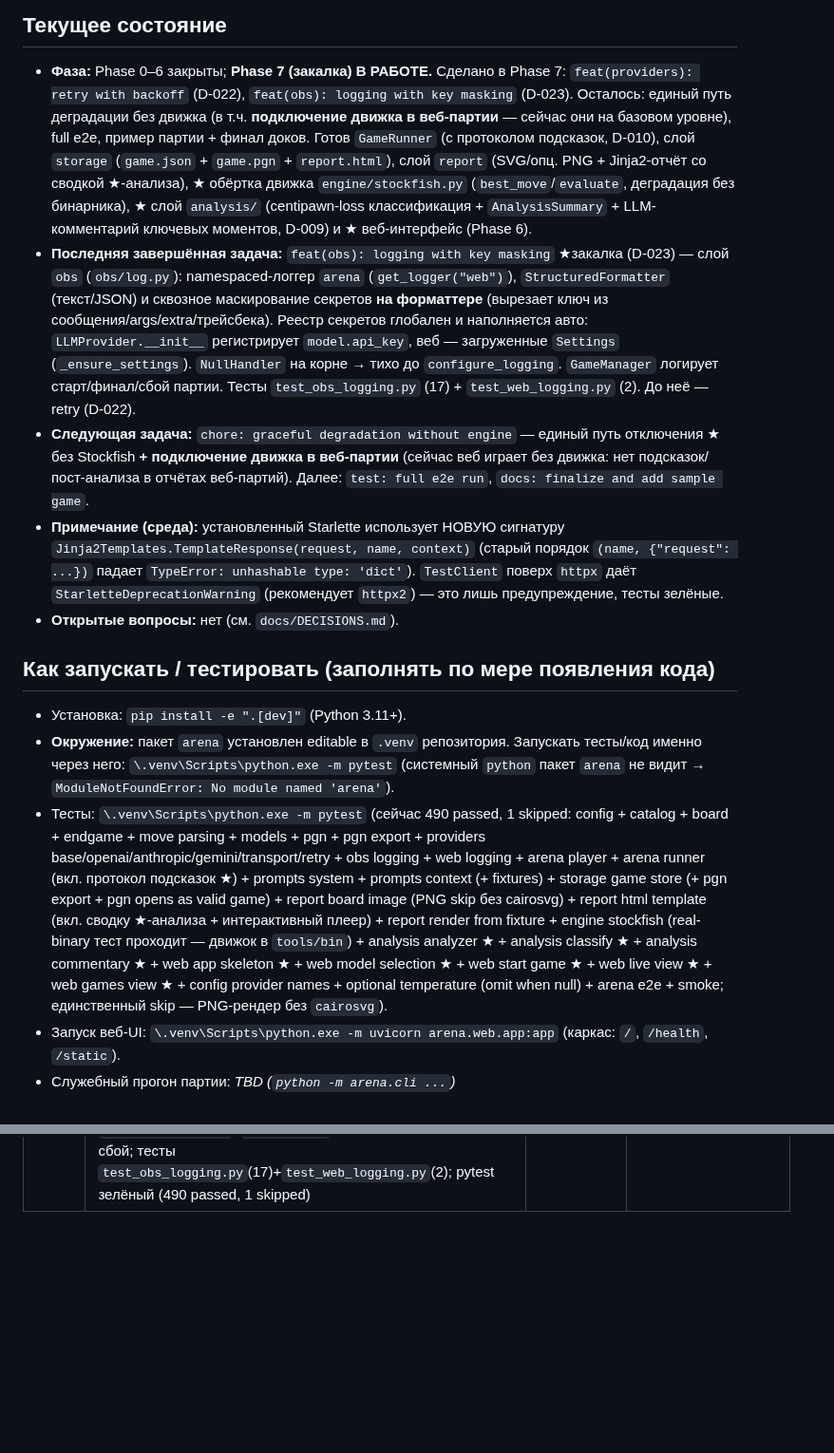
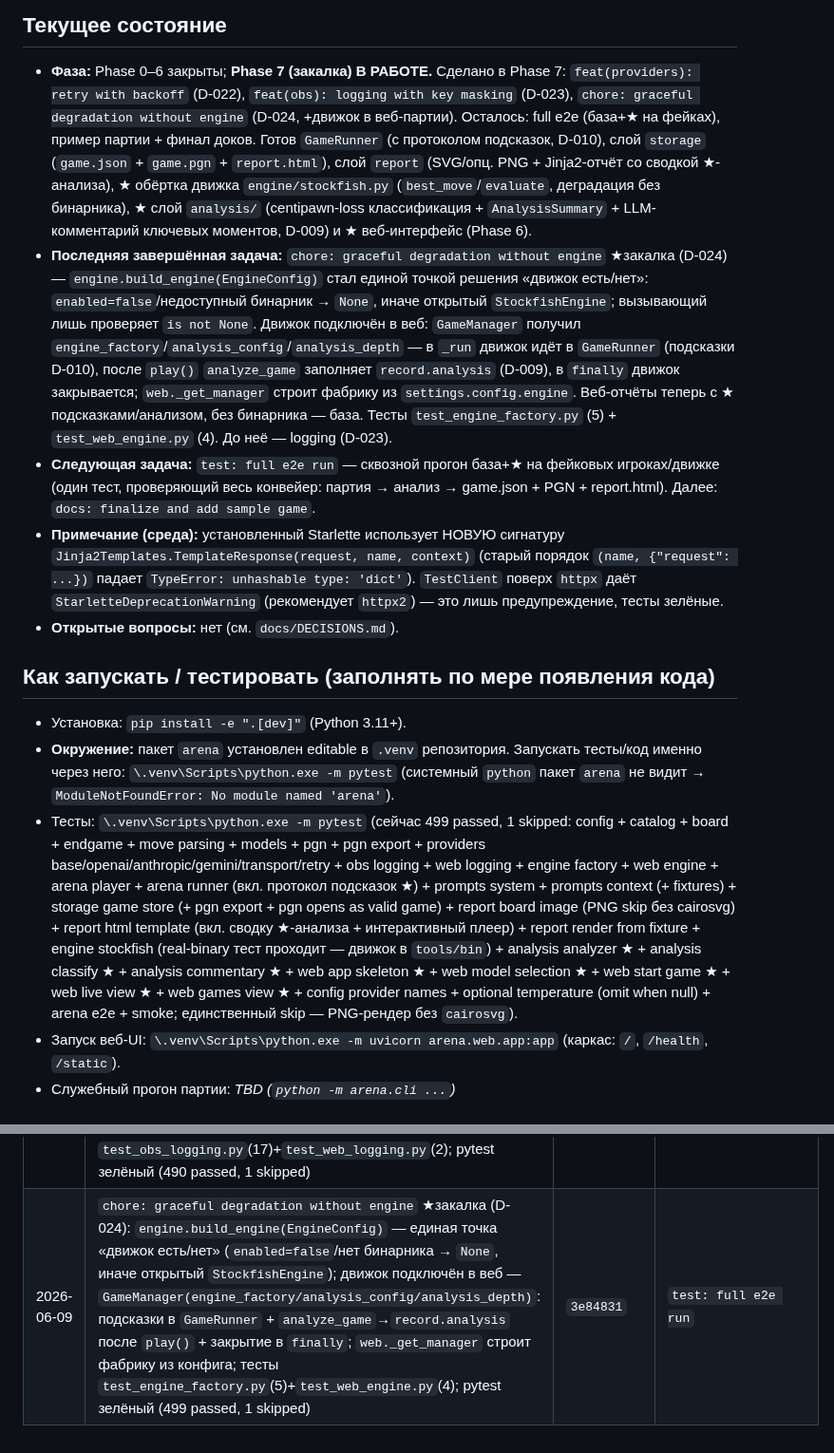
Before and after one commit to kovdmtr/LLM_arena_chess, a Markdown page: docs/PROGRESS.md, 2 parts joined by grey strips. Shown at 95% size. Rendered like a GitHub page; blank space fills up the shorter version.

Commit message:
docs(progress): record engine graceful-degradation task
Co-Authored-By: Claude Opus 4.8 <noreply@anthropic.com>

```diff
--- a/docs/PROGRESS.md
+++ b/docs/PROGRESS.md
@@ -10,25 +10,26 @@
 
 - **Фаза:** Phase 0–6 закрыты; **Phase 7 (закалка) В РАБОТЕ.** Сделано в Phase 7:
   `feat(providers): retry with backoff` (D-022), `feat(obs): logging with key masking`
-  (D-023). Осталось: единый путь деградации без движка (в т.ч. **подключение движка в
-  веб-партии** — сейчас они на базовом уровне), full e2e, пример партии + финал доков. Готов `GameRunner`
+  (D-023), `chore: graceful degradation without engine` (D-024, +движок в веб-партии).
+  Осталось: full e2e (база+★ на фейках), пример партии + финал доков. Готов `GameRunner`
   (с протоколом подсказок, D-010), слой `storage` (`game.json` + `game.pgn` +
   `report.html`), слой `report` (SVG/опц. PNG + Jinja2-отчёт со сводкой ★-анализа),
   ★ обёртка движка `engine/stockfish.py` (`best_move`/`evaluate`, деградация без
   бинарника), ★ слой `analysis/` (centipawn-loss классификация + `AnalysisSummary` +
   LLM-комментарий ключевых моментов, D-009) и ★ веб-интерфейс (Phase 6).
-- **Последняя завершённая задача:** `feat(obs): logging with key masking` ★закалка
-  (D-023) — слой `obs` (`obs/log.py`): namespaced-логгер `arena` (`get_logger("web")`),
-  `StructuredFormatter` (текст/JSON) и сквозное маскирование секретов **на форматтере**
-  (вырезает ключ из сообщения/args/extra/трейсбека). Реестр секретов глобален и
-  наполняется авто: `LLMProvider.__init__` регистрирует `model.api_key`, веб —
-  загруженные `Settings` (`_ensure_settings`). `NullHandler` на корне → тихо до
-  `configure_logging`. `GameManager` логирует старт/финал/сбой партии. Тесты
-  `test_obs_logging.py` (17) + `test_web_logging.py` (2). До неё — retry (D-022).
-- **Следующая задача:** `chore: graceful degradation without engine` — единый путь
-  отключения ★ без Stockfish **+ подключение движка в веб-партии** (сейчас веб играет без
-  движка: нет подсказок/пост-анализа в отчётах веб-партий). Далее: `test: full e2e run`,
-  `docs: finalize and add sample game`.
+- **Последняя завершённая задача:** `chore: graceful degradation without engine`
+  ★закалка (D-024) — `engine.build_engine(EngineConfig)` стал единой точкой решения
+  «движок есть/нет»: `enabled=false`/недоступный бинарник → `None`, иначе открытый
+  `StockfishEngine`; вызывающий лишь проверяет `is not None`. Движок подключён в веб:
+  `GameManager` получил `engine_factory`/`analysis_config`/`analysis_depth` — в `_run`
+  движок идёт в `GameRunner` (подсказки D-010), после `play()` `analyze_game` заполняет
+  `record.analysis` (D-009), в `finally` движок закрывается; `web._get_manager` строит
+  фабрику из `settings.config.engine`. Веб-отчёты теперь с ★ подсказками/анализом, без
+  бинарника — база. Тесты `test_engine_factory.py` (5) + `test_web_engine.py` (4).
+  До неё — logging (D-023).
+- **Следующая задача:** `test: full e2e run` — сквозной прогон база+★ на фейковых
+  игроках/движке (один тест, проверяющий весь конвейер: партия → анализ → game.json +
+  PGN + report.html). Далее: `docs: finalize and add sample game`.
 - **Примечание (среда):** установленный Starlette использует НОВУЮ сигнатуру
   `Jinja2Templates.TemplateResponse(request, name, context)` (старый порядок
   `(name, {"request": ...})` падает `TypeError: unhashable type: 'dict'`). `TestClient`
@@ -42,7 +43,7 @@
 - **Окружение:** пакет `arena` установлен editable в `.venv` репозитория. Запускать
   тесты/код именно через него: `\.venv\Scripts\python.exe -m pytest`
   (системный `python` пакет `arena` не видит → `ModuleNotFoundError: No module named 'arena'`).
-- Тесты: `\.venv\Scripts\python.exe -m pytest` (сейчас 490 passed, 1 skipped: config + catalog + board + endgame + move parsing + models + pgn + pgn export + providers base/openai/anthropic/gemini/transport/retry + obs logging + web logging + arena player + arena runner (вкл. протокол подсказок ★) + prompts system + prompts context (+ fixtures) + storage game store (+ pgn export + pgn opens as valid game) + report board image (PNG skip без cairosvg) + report html template (вкл. сводку ★-анализа + интерактивный плеер) + report render from fixture + engine stockfish (real-binary тест проходит — движок в `tools/bin`) + analysis analyzer ★ + analysis classify ★ + analysis commentary ★ + web app skeleton ★ + web model selection ★ + web start game ★ + web live view ★ + web games view ★ + config provider names + optional temperature (omit when null) + arena e2e + smoke; единственный skip — PNG-рендер без `cairosvg`).
+- Тесты: `\.venv\Scripts\python.exe -m pytest` (сейчас 499 passed, 1 skipped: config + catalog + board + endgame + move parsing + models + pgn + pgn export + providers base/openai/anthropic/gemini/transport/retry + obs logging + web logging + engine factory + web engine + arena player + arena runner (вкл. протокол подсказок ★) + prompts system + prompts context (+ fixtures) + storage game store (+ pgn export + pgn opens as valid game) + report board image (PNG skip без cairosvg) + report html template (вкл. сводку ★-анализа + интерактивный плеер) + report render from fixture + engine stockfish (real-binary тест проходит — движок в `tools/bin`) + analysis analyzer ★ + analysis classify ★ + analysis commentary ★ + web app skeleton ★ + web model selection ★ + web start game ★ + web live view ★ + web games view ★ + config provider names + optional temperature (omit when null) + arena e2e + smoke; единственный skip — PNG-рендер без `cairosvg`).
 - Запуск веб-UI: `\.venv\Scripts\python.exe -m uvicorn arena.web.app:app` (каркас: `/`, `/health`, `/static`).
 - Служебный прогон партии: _TBD (`python -m arena.cli ...`)_
 
@@ -113,3 +114,4 @@
 | 2026-06-09 | `fix(providers): make temperature optional` — при ручном прогоне `claude-opus-4-8` отвечал 400 «temperature is deprecated for this model». `ModelParams.temperature` → `float \| None` (дефолт 0.2); OpenAI/Anthropic не передают `temperature`, когда `None` (Gemini SDK уже трактует None как unset); в `config.yaml` у `claude-opus-4-8` `temperature: null`. Проверено вживую: Anthropic отвечает. Тесты +2 (openai/anthropic «omit when none»); pytest зелёный (445 passed, 1 skipped). **Прочие наблюдения ручного прогона:** OpenAI-ключ в `.env` невалиден (401, на стороне пользователя); `gemini-2.5-pro` иногда возвращает пустой ответ (думающая модель + малый max_tokens) и это **обрывает всю партию** — устойчивость (сбой провайдера → не падать целиком) и retry/max_tokens оставлены на Phase 7 | `7aa2d46` (+`cb2c194` gemini) | Phase 7 (закалка) |
 | 2026-06-09 | `feat(providers): retry with backoff` ★закалка (D-022): `providers/retry.py` — `is_transient_error` (status_code/текст: rate-limit/timeout/connection/5xx) + `call_with_retry` (экспонента+jitter, инъекция `sleep`/`rng`); `LLMProvider._call` оборачивает SDK-вызов внутри `try/except` (итог → `ProviderError`, ключ замаскирован); `RetryConfig` в `config.yaml→retry` через `create_provider(retry=...)`, дефолт 3 попытки; тесты `test_providers_retry.py` (27); pytest зелёный (473 passed, 1 skipped) | `90d0749` | `feat(obs): logging with key masking` |
 | 2026-06-09 | `feat(obs): logging with key masking` ★закалка (D-023): слой `obs` — namespaced-логгер `arena`, `StructuredFormatter` (текст/JSON) + сквозное маскирование на форматтере (сообщение/args/extra/трейсбек); глобальный реестр секретов авто-наполняется (`LLMProvider.__init__`→`register_secret(model.api_key)`, веб `_ensure_settings`); `NullHandler` до `configure_logging`; `GameManager` логирует старт/финал/сбой; тесты `test_obs_logging.py`(17)+`test_web_logging.py`(2); pytest зелёный (490 passed, 1 skipped) | `064aab5` | `chore: graceful degradation without engine` (+движок в веб) |
+| 2026-06-09 | `chore: graceful degradation without engine` ★закалка (D-024): `engine.build_engine(EngineConfig)` — единая точка «движок есть/нет» (`enabled=false`/нет бинарника → `None`, иначе открытый `StockfishEngine`); движок подключён в веб — `GameManager(engine_factory/analysis_config/analysis_depth)`: подсказки в `GameRunner` + `analyze_game`→`record.analysis` после `play()` + закрытие в `finally`; `web._get_manager` строит фабрику из конфига; тесты `test_engine_factory.py`(5)+`test_web_engine.py`(4); pytest зелёный (499 passed, 1 skipped) | `3e84831` | `test: full e2e run` |
```
